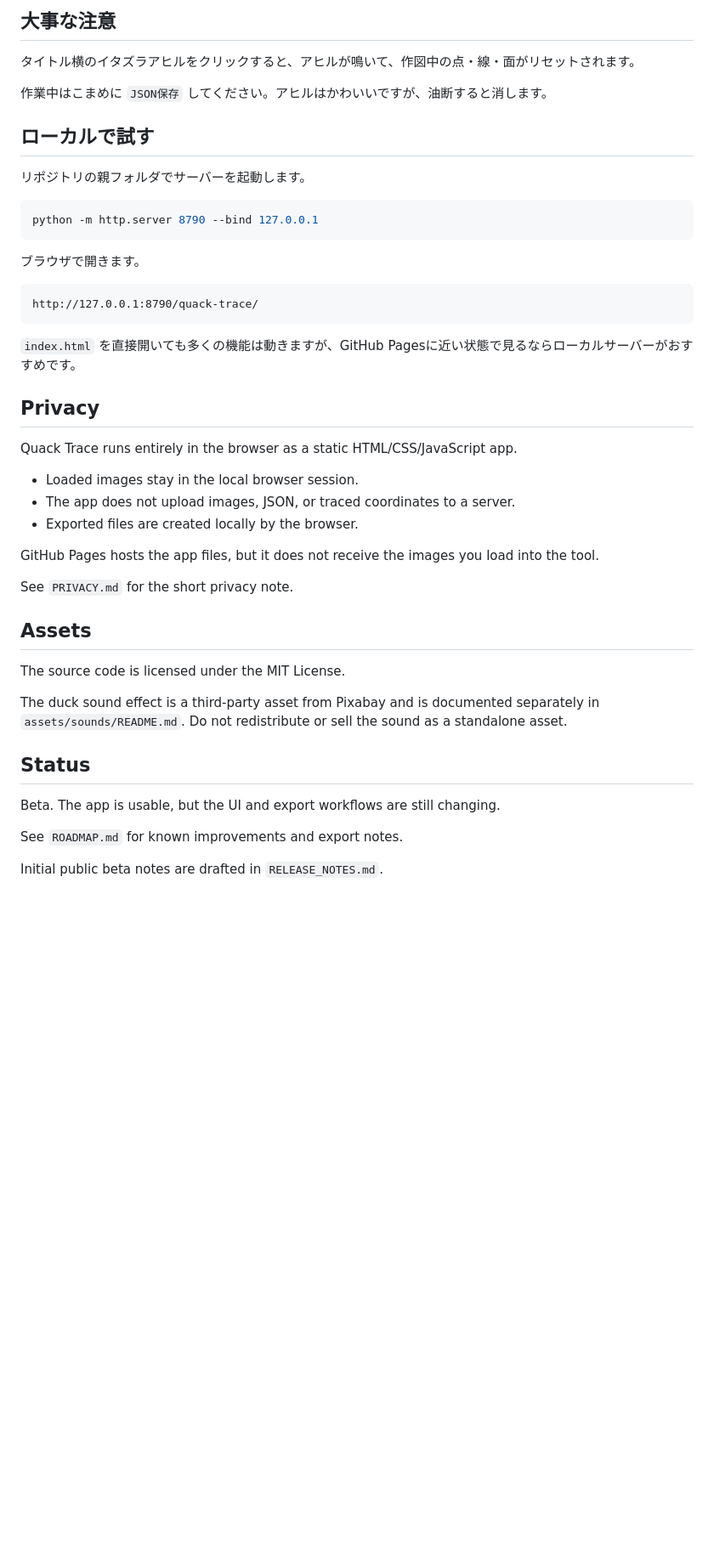
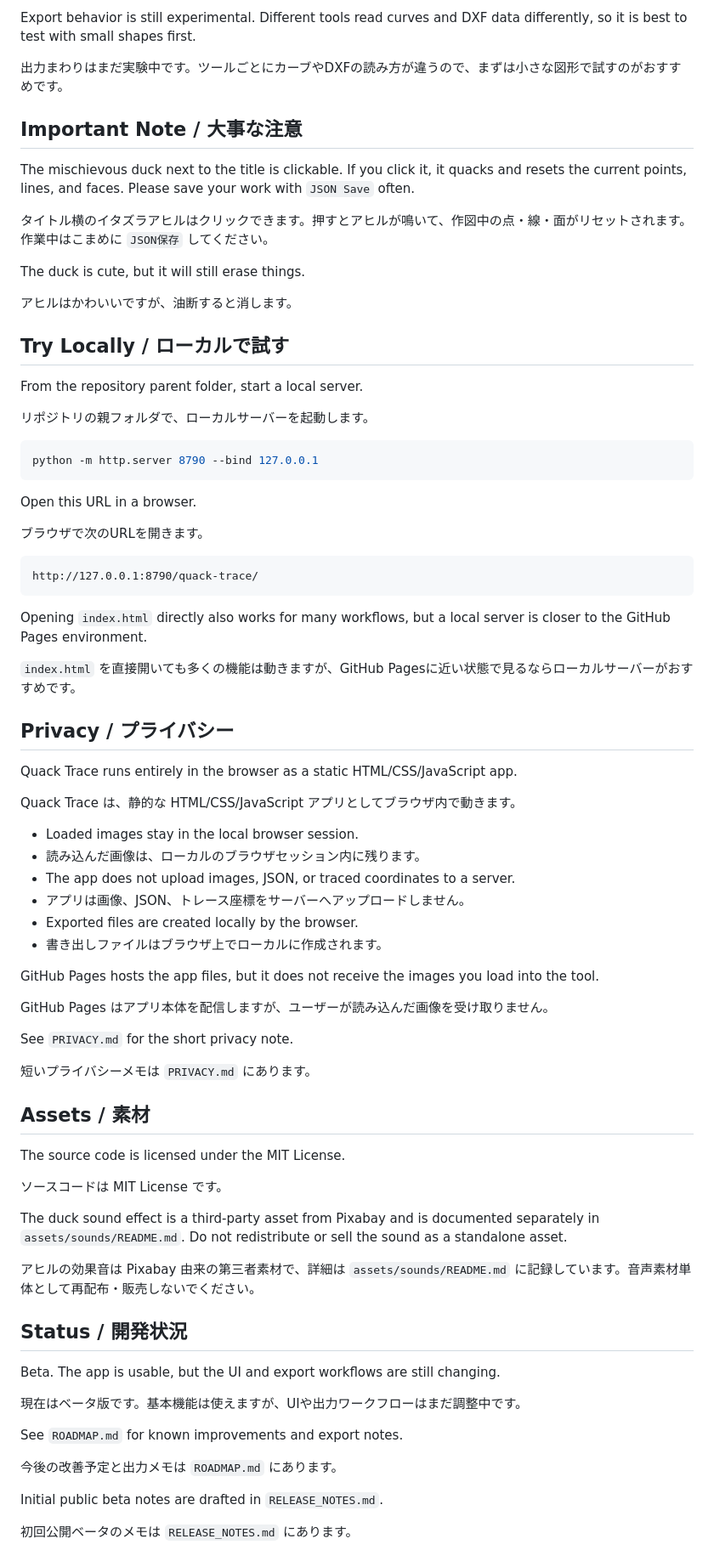
Before and after one commit to DUCKTHEN/quack-trace, a Markdown page: README.md, the part around one of its changes. Shown at 85% size. GitHub-like rendering; blank space fills up the shorter version.

````diff
--- a/README.md
+++ b/README.md
@@ -38,48 +70,81 @@ https://duckthen.github.io/quack-trace/
 
-## 大事な注意
+Export behavior is still experimental. Different tools read curves and DXF data differently, so it is best to test with small shapes first.
 
-タイトル横のイタズラアヒルをクリックすると、アヒルが鳴いて、作図中の点・線・面がリセットされます。
+出力まわりはまだ実験中です。ツールごとにカーブやDXFの読み方が違うので、まずは小さな図形で試すのがおすすめです。
 
-作業中はこまめに `JSON保存` してください。アヒルはかわいいですが、油断すると消します。
+## Important Note / 大事な注意
 
-## ローカルで試す
+The mischievous duck next to the title is clickable. If you click it, it quacks and resets the current points, lines, and faces. Please save your work with `JSON Save` often.
 
-リポジトリの親フォルダでサーバーを起動します。
+タイトル横のイタズラアヒルはクリックできます。押すとアヒルが鳴いて、作図中の点・線・面がリセットされます。作業中はこまめに `JSON保存` してください。
+
+The duck is cute, but it will still erase things.
+
+アヒルはかわいいですが、油断すると消します。
+
+## Try Locally / ローカルで試す
+
+From the repository parent folder, start a local server.
+
+リポジトリの親フォルダで、ローカルサーバーを起動します。
 
 ```powershell
 python -m http.server 8790 --bind 127.0.0.1
 ```
 
-ブラウザで開きます。
+Open this URL in a browser.
+
+ブラウザで次のURLを開きます。
 
 ```text
 http://127.0.0.1:8790/quack-trace/
 ```
 
+Opening `index.html` directly also works for many workflows, but a local server is closer to the GitHub Pages environment.
+
 `index.html` を直接開いても多くの機能は動きますが、GitHub Pagesに近い状態で見るならローカルサーバーがおすすめです。
 
-## Privacy
+## Privacy / プライバシー
 
 Quack Trace runs entirely in the browser as a static HTML/CSS/JavaScript app.
 
+Quack Trace は、静的な HTML/CSS/JavaScript アプリとしてブラウザ内で動きます。
+
 - Loaded images stay in the local browser session.
+- 読み込んだ画像は、ローカルのブラウザセッション内に残ります。
 - The app does not upload images, JSON, or traced coordinates to a server.
+- アプリは画像、JSON、トレース座標をサーバーへアップロードしません。
 - Exported files are created locally by the browser.
+- 書き出しファイルはブラウザ上でローカルに作成されます。
 
 GitHub Pages hosts the app files, but it does not receive the images you load into the tool.
 
+GitHub Pages はアプリ本体を配信しますが、ユーザーが読み込んだ画像を受け取りません。
+
 See `PRIVACY.md` for the short privacy note.
 
-## Assets
+短いプライバシーメモは `PRIVACY.md` にあります。
+
+## Assets / 素材
 
 The source code is licensed under the MIT License.
 
+ソースコードは MIT License です。
+
 The duck sound effect is a third-party asset from Pixabay and is documented separately in `assets/sounds/README.md`. Do not redistribute or sell the sound as a standalone asset.
 
-## Status
+アヒルの効果音は Pixabay 由来の第三者素材で、詳細は `assets/sounds/README.md` に記録しています。音声素材単体として再配布・販売しないでください。
+
+## Status / 開発状況
 
 Beta. The app is usable, but the UI and export workflows are still changing.
 
+現在はベータ版です。基本機能は使えますが、UIや出力ワークフローはまだ調整中です。
+
 See `ROADMAP.md` for known improvements and export notes.
 
+今後の改善予定と出力メモは `ROADMAP.md` にあります。
+
 Initial public beta notes are drafted in `RELEASE_NOTES.md`.
+
+初回公開ベータのメモは `RELEASE_NOTES.md` にあります。
````
Also changed, not shown: other parts of README.md (+54 -22 lines).
